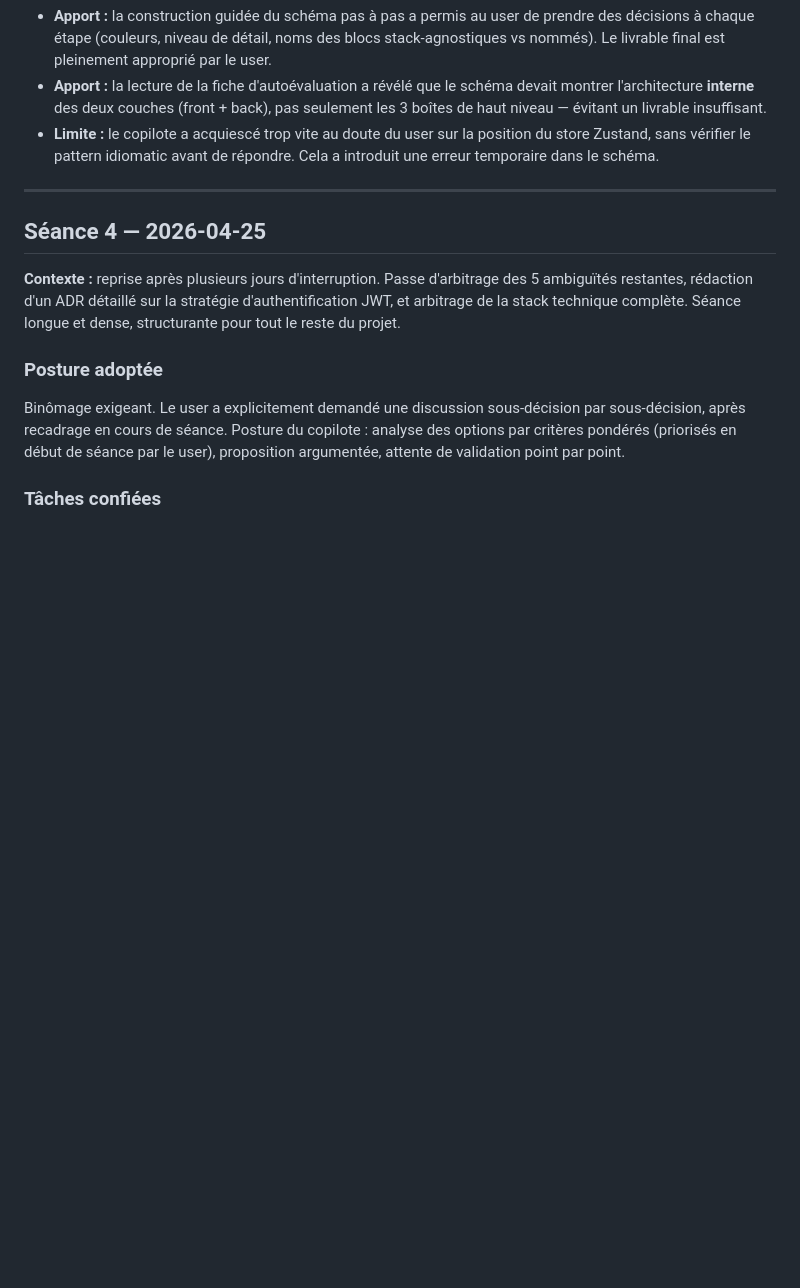
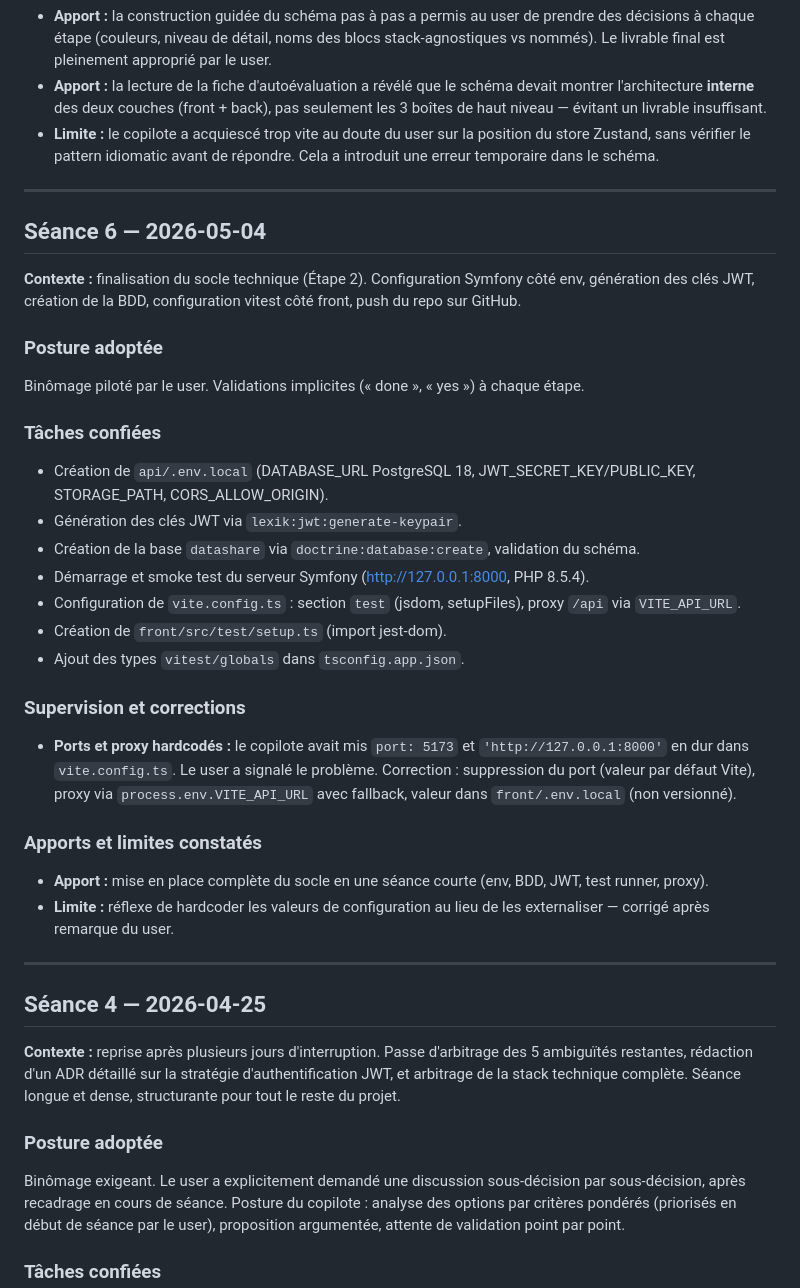
Before and after one commit to Jean-Baptiste-Paris/OC-DataShare, a Markdown page: docs/ai-collab/journal.md, the part around the change. GitHub-like rendering; blank space fills up the shorter version.

Commit message:
Mise à jour de la doc et journal de dev

```diff
--- a/docs/ai-collab/journal.md
+++ b/docs/ai-collab/journal.md
@@ -113,6 +113,31 @@ Binômage piloté par le user. Sur le schéma d'architecture, posture de **copil
 
 ---
 
+## Séance 6 — 2026-05-04
+
+**Contexte :** finalisation du socle technique (Étape 2). Configuration Symfony côté env, génération des clés JWT, création de la BDD, configuration vitest côté front, push du repo sur GitHub.
+
+### Posture adoptée
+Binômage piloté par le user. Validations implicites (« done », « yes ») à chaque étape.
+
+### Tâches confiées
+- Création de `api/.env.local` (DATABASE_URL PostgreSQL 18, JWT_SECRET_KEY/PUBLIC_KEY, STORAGE_PATH, CORS_ALLOW_ORIGIN).
+- Génération des clés JWT via `lexik:jwt:generate-keypair`.
+- Création de la base `datashare` via `doctrine:database:create`, validation du schéma.
+- Démarrage et smoke test du serveur Symfony (http://127.0.0.1:8000, PHP 8.5.4).
+- Configuration de `vite.config.ts` : section `test` (jsdom, setupFiles), proxy `/api` via `VITE_API_URL`.
+- Création de `front/src/test/setup.ts` (import jest-dom).
+- Ajout des types `vitest/globals` dans `tsconfig.app.json`.
+
+### Supervision et corrections
+- **Ports et proxy hardcodés :** le copilote avait mis `port: 5173` et `'http://127.0.0.1:8000'` en dur dans `vite.config.ts`. Le user a signalé le problème. Correction : suppression du port (valeur par défaut Vite), proxy via `process.env.VITE_API_URL` avec fallback, valeur dans `front/.env.local` (non versionné).
+
+### Apports et limites constatés
+- **Apport :** mise en place complète du socle en une séance courte (env, BDD, JWT, test runner, proxy).
+- **Limite :** réflexe de hardcoder les valeurs de configuration au lieu de les externaliser — corrigé après remarque du user.
+
+---
+
 ## Séance 4 — 2026-04-25
 
 **Contexte :** reprise après plusieurs jours d'interruption. Passe d'arbitrage des 5 ambiguïtés restantes, rédaction d'un ADR détaillé sur la stratégie d'authentification JWT, et arbitrage de la stack technique complète. Séance longue et dense, structurante pour tout le reste du projet.
```
Also changed, not shown: docs/livrables/L1-doc-technique.md (+1 -1 lines), 1 other file.
